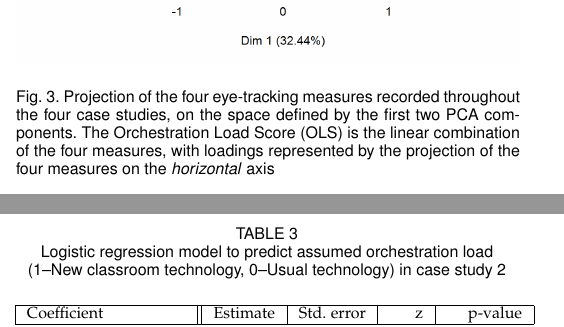
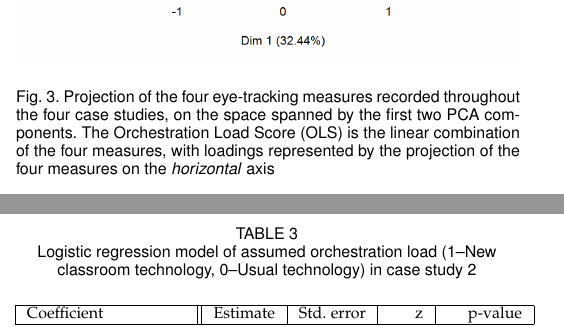
Before and after one commit to chili-epfl/paper-IEEETLT-orchestrationload, a LaTeX paper (manuscript/Prietoetal_OrchestrationLoadEyetracking.tex): two parts of the columns of pages 5 and 7 of 13, joined at a grey line, cut so that both start at the same text. Compiled offline with pdfLaTeX; a missing font is replaced by an installed copy or a similar font; a LaTeX package or settings file that is missing is left out.

Commit message:
Minor wording in models

```diff
--- a/manuscript/Prietoetal_OrchestrationLoadEyetracking.tex
+++ b/manuscript/Prietoetal_OrchestrationLoadEyetracking.tex
@@ -839,7 +839,7 @@ In all four studies, we followed the data gathering and analysis methods describ
 \begin{figure}[!t]
 \centering
 \includegraphics[width=\linewidth]{img/PCA.png}
-\caption{Projection of the four eye-tracking measures recorded throughout the four case studies, on the space defined by the first two PCA components. The Orchestration Load Score (OLS) is the linear combination of the four measures, with loadings represented by the projection of the four measures on the \textit{horizontal} axis}
+\caption{Projection of the four eye-tracking measures recorded throughout the four case studies, on the space spanned by the first two PCA components. The Orchestration Load Score (OLS) is the linear combination of the four measures, with loadings represented by the projection of the four measures on the \textit{horizontal} axis}
 \label{fig:pca}
 \end{figure}
 
@@ -996,7 +996,7 @@ To interpret these results, we can assume that the personal characteristics of t
 %\renewcommand{\arraystretch}{1.3}
 % if using array.sty, it might be a good idea to tweak the value of
 % \extrarowheight as needed to properly center the text within the cells
-\caption{Logistic regression model to predict assumed orchestration load (1--New classroom technology, 0--Usual technology) in case study 2}
+\caption{Logistic regression model of assumed orchestration load (1--New classroom technology, 0--Usual technology) in case study 2}
 \label{tab:case2results}
 \centering
 %% Some packages, such as MDW tools, offer better commands for making tables
```
Also changed, not shown: manuscript/Prietoetal_OrchestrationLoadEyetracking.tex (2 more changed lines).
